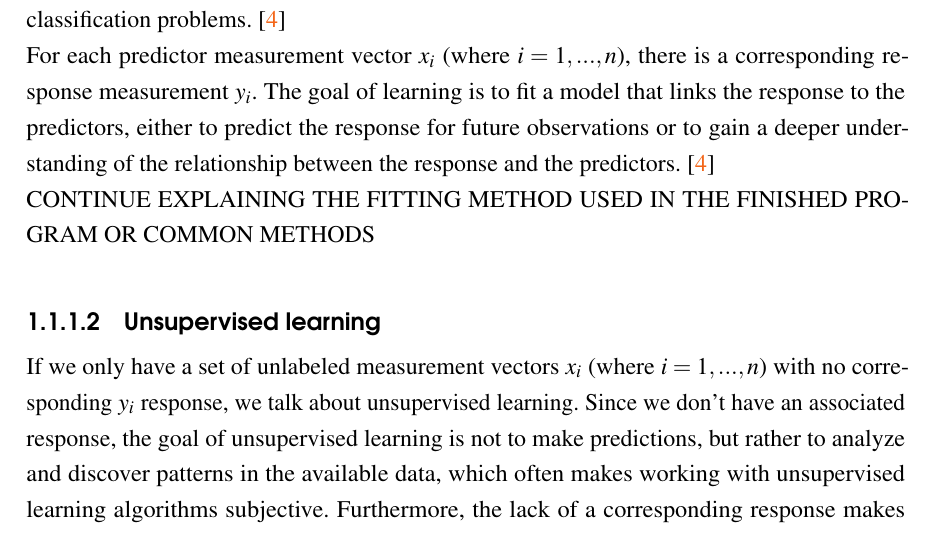
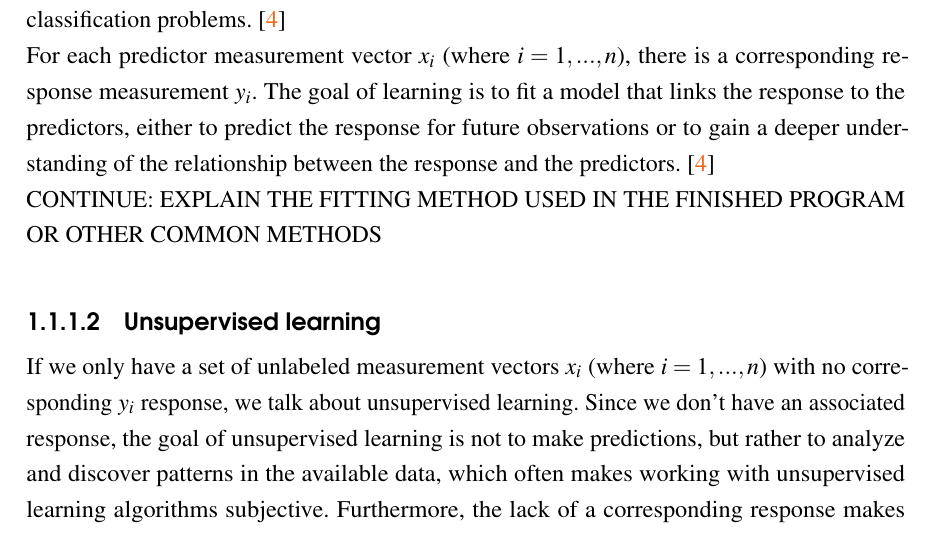
Before and after one commit to Pekkmen/Manuscript, a LaTeX document (manuscript.tex): part of page 14 of 20, cut so that both start at the same text. Compiled offline with pdfLaTeX.

Commit message:
Small typo fixed.

```diff
--- a/manuscript.tex
+++ b/manuscript.tex
@@ -251,7 +251,7 @@ Lorem ipsum dolores
 			In Table 1.1 each row corresponds to a single house for sale. These houses are the observations and each column (excluding the last column) of the table, which represents the attributes of the houses, is an input, or a predictor. The last column is the output or the response.\\
 			The variables (be that predictor or response) can be described as either quantitative or qualitative. Quantitative variables are numerical values, like the size, number of rooms and price of a house in Table 1.1. Qualitative variables take values in one of $K$ different categories, like the type of housing in Table 1.1. Problems with a quantitative response are referred to as regression problems, while problems with qualitative a response are referred to as classification problems. \cite{AISL}\\
 			For each predictor measurement vector $x_i$ (where $i = 1, ..., n$), there is a corresponding response measurement $y_i$. The goal of learning is to fit a model that links the response to the predictors, either to predict the response for future observations or to gain a deeper understanding of the relationship between the response and the predictors. \cite{AISL}\\
-			CONTINUE EXPLAINING THE FITTING METHOD USED IN THE FINISHED PROGRAM OR COMMON METHODS\\
+			CONTINUE: EXPLAIN THE FITTING METHOD USED IN THE FINISHED PROGRAM OR OTHER COMMON METHODS\\
 
 			\subsubsection{Unsupervised learning}
 			If we only have a set of unlabeled measurement vectors $x_i$ (where $i = 1, ..., n$) with no corresponding $y_i$ response, we talk about unsupervised learning. Since we don't have an associated response, the goal of unsupervised learning is not to make predictions, but rather to analyze and discover patterns in the available data, which often makes working with unsupervised learning algorithms subjective. Furthermore, the lack of a corresponding response makes evaluating the obtained results difficult, as there is no way to check our work without knowing the true answer. This method of learning is often used as part of an exploratory data analysis. For example, a researcher might analyze gene expression levels in patients with certain health conditions to identify relationships or subgroups among the genes. A webstore could perform sales analyses to identify groups of customers with similar purchase histories for targeted advertisements and service customization. Similarly, a search engine might customize search results for users based on the click histories of other users with similar search patterns. \cite{AISL} \\
```
